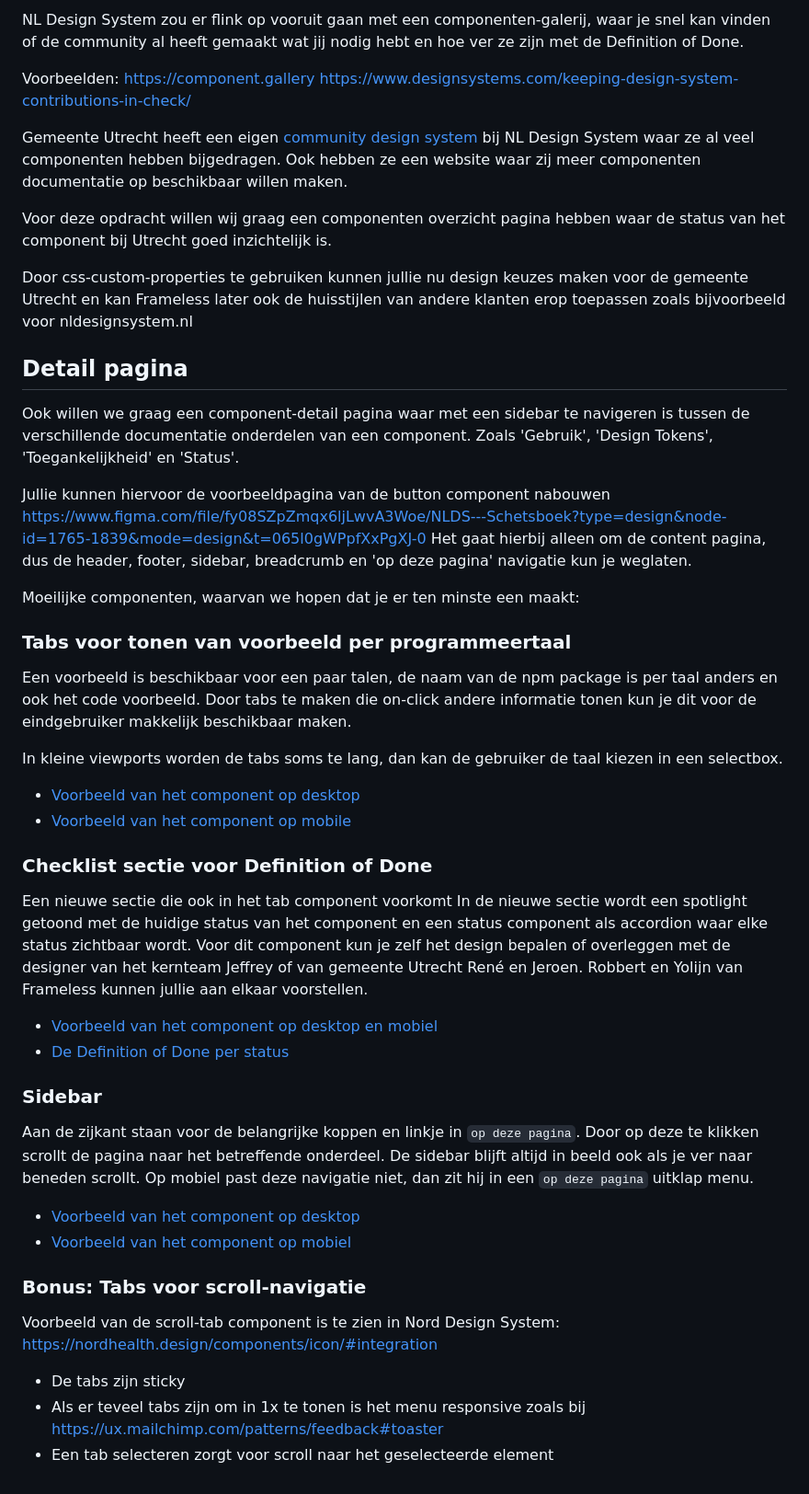
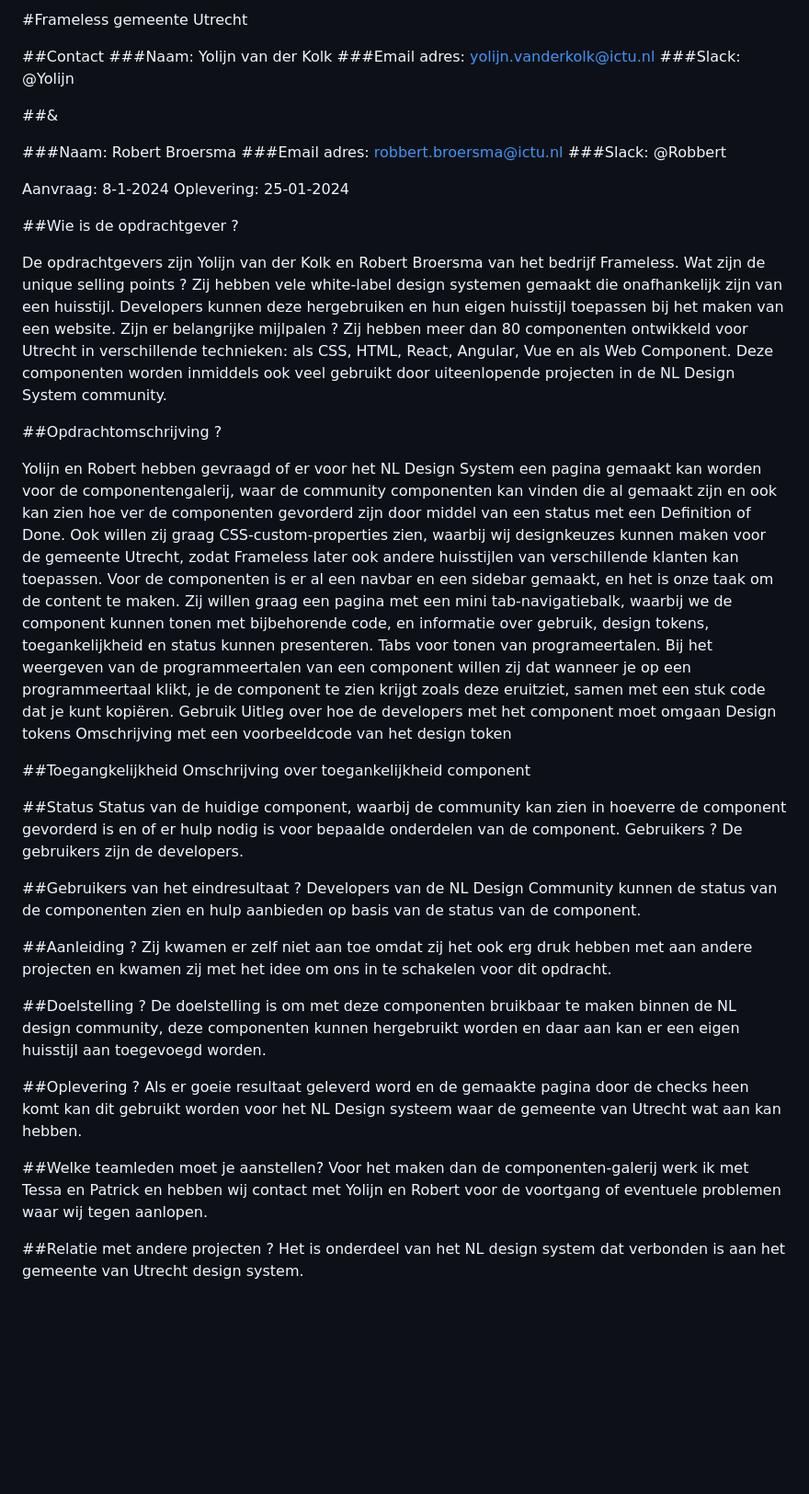
Before and after one commit to frameless/opdracht-component-detail-pagina, a Markdown page: README.md, the part around the change. Shown: that part at 92% size. Drawn GitHub-style; blank space fills up the shorter version.

Commit message:
update readme
mijn eigen verwerkte readme

```diff
--- a/README.md
+++ b/README.md
@@ -1,55 +1,60 @@
-NL Design System zou er flink op vooruit gaan met een componenten-galerij, waar je snel kan vinden of de community al heeft gemaakt wat jij nodig hebt en hoe ver ze zijn met de Definition of Done.
+#Frameless gemeente Utrecht
 
-Voorbeelden:
-https://component.gallery
-https://www.designsystems.com/keeping-design-system-contributions-in-check/
+##Contact
+###Naam: Yolijn van der Kolk
+###Email adres: yolijn.vanderkolk@ictu.nl
+###Slack: @Yolijn
 
-Gemeente Utrecht heeft een eigen [community design system](https://nl-design-system.github.io/utrecht/storybook/?path=/docs/utrecht-design-tokens-kleuren--docs) bij NL Design System waar ze al veel componenten hebben bijgedragen. Ook hebben ze een website waar zij meer componenten documentatie op beschikbaar willen maken.
+##&
 
-Voor deze opdracht willen wij graag een componenten overzicht pagina hebben waar de status van het component bij Utrecht goed inzichtelijk is.
+###Naam: Robert Broersma
+###Email adres: robbert.broersma@ictu.nl
+###Slack: @Robbert
 
-Door css-custom-properties te gebruiken kunnen jullie nu design keuzes maken voor de gemeente Utrecht en kan Frameless later ook de huisstijlen van andere klanten erop toepassen zoals bijvoorbeeld voor nldesignsystem.nl
+Aanvraag: 8-1-2024							Oplevering: 25-01-2024
 
-## Detail pagina
 
-Ook willen we graag een component-detail pagina waar met een sidebar te navigeren is tussen de verschillende documentatie onderdelen van een component. Zoals 'Gebruik', 'Design Tokens', 'Toegankelijkheid' en 'Status'.
+##Wie is de opdrachtgever ?
 
-Jullie kunnen hiervoor de voorbeeldpagina van de button component nabouwen https://www.figma.com/file/fy08SZpZmqx6ljLwvA3Woe/NLDS---Schetsboek?type=design&node-id=1765-1839&mode=design&t=065l0gWPpfXxPgXJ-0
-Het gaat hierbij alleen om de content pagina, dus de header, footer, sidebar, breadcrumb en 'op deze pagina' navigatie kun je weglaten.
+De opdrachtgevers zijn Yolijn van der Kolk en Robert Broersma van het bedrijf Frameless.
+Wat zijn de unique selling points ?
+Zij hebben vele white-label design systemen gemaakt die onafhankelijk zijn van een huisstijl. Developers kunnen deze hergebruiken en hun eigen huisstijl toepassen bij het maken van een website.
+Zijn er belangrijke mijlpalen ?
+Zij hebben meer dan 80 componenten ontwikkeld voor Utrecht in verschillende technieken: als CSS, HTML, React, Angular, Vue en als Web Component. Deze componenten worden inmiddels ook veel gebruikt door uiteenlopende projecten in de NL Design System community.
 
-Moeilijke componenten, waarvan we hopen dat je er ten minste een maakt:
 
-### Tabs voor tonen van voorbeeld per programmeertaal
+##Opdrachtomschrijving ?
 
-Een voorbeeld is beschikbaar voor een paar talen, de naam van de npm package is per taal anders en ook het code voorbeeld. Door tabs te maken die on-click andere informatie tonen kun je dit voor de eindgebruiker makkelijk beschikbaar maken.
+Yolijn en Robert hebben gevraagd of er voor het NL Design System een pagina gemaakt kan worden voor de componentengalerij, waar de community componenten kan vinden die al gemaakt zijn en ook kan zien hoe ver de componenten gevorderd zijn door middel van een status met een Definition of Done. Ook willen zij graag CSS-custom-properties zien, waarbij wij designkeuzes kunnen maken voor de gemeente Utrecht, zodat Frameless later ook andere huisstijlen van verschillende klanten kan toepassen. Voor de componenten is er al een navbar en een sidebar gemaakt, en het is onze taak om de content te maken. Zij willen graag een pagina met een mini tab-navigatiebalk, waarbij we de component kunnen tonen met bijbehorende code, en informatie over gebruik, design tokens, toegankelijkheid en status kunnen presenteren.
+Tabs voor tonen van programeertalen.
+Bij het weergeven van de programmeertalen van een component willen zij dat wanneer je op een programmeertaal klikt, je de component te zien krijgt zoals deze eruitziet, samen met een stuk code dat je kunt kopiëren.
+Gebruik
+Uitleg over hoe de developers met het component moet omgaan
+Design tokens
+Omschrijving met een voorbeeldcode van het design token
 
-In kleine viewports worden de tabs soms te lang, dan kan de gebruiker de taal kiezen in een selectbox.
+##Toegangkelijkheid
+Omschrijving over toegankelijkheid component
 
-- [Voorbeeld van het component op desktop](https://www.figma.com/file/DexK5wJdvMVoxXKn1kmmUB/NLDS---Doc-website---Ontwerp?type=design&node-id=369-10383&mode=design&t=tFmI1aEp7CfHmJ7t-4)
-- [Voorbeeld van het component op mobile](https://www.figma.com/file/DexK5wJdvMVoxXKn1kmmUB/NLDS---Doc-website---Ontwerp?type=design&node-id=239-1599&mode=design&t=tFmI1aEp7CfHmJ7t-4)
+##Status
+Status van de huidige component, waarbij de community kan zien in hoeverre de component gevorderd is en of er hulp nodig is voor bepaalde onderdelen van de component.
+Gebruikers ?
+De gebruikers zijn de developers.
 
-### Checklist sectie voor Definition of Done
+##Gebruikers van het eindresultaat ?
+Developers van de NL Design Community kunnen de status van de componenten zien en hulp aanbieden op basis van de status van de component.
 
-Een nieuwe sectie die ook in het tab component voorkomt
-In de nieuwe sectie wordt een spotlight getoond met de huidige status van het component en een status component als accordion waar elke status zichtbaar wordt.
-Voor dit component kun je zelf het design bepalen of overleggen met de designer van het kernteam Jeffrey of van gemeente Utrecht René en Jeroen. Robbert en Yolijn van Frameless kunnen jullie aan elkaar voorstellen.
+##Aanleiding ?
+Zij kwamen er zelf niet aan toe omdat zij het ook erg druk hebben met aan andere projecten en kwamen zij met het idee om ons in te schakelen voor dit opdracht.
 
-- [Voorbeeld van het component op desktop en mobiel](https://www.figma.com/file/fy08SZpZmqx6ljLwvA3Woe/NLDS---Schetsboek?type=design&node-id=1765-1993&mode=design&t=065l0gWPpfXxPgXJ-4)
-- [De Definition of Done per status](https://www.figma.com/file/sq4IhUI8iml49FvhZHI83e/Untitled?type=design&node-id=1-2&mode=design&t=zNq33S1j8xBMYKnx-4)
+##Doelstelling ?
+De doelstelling is om met deze componenten bruikbaar te maken binnen de NL design community, deze componenten kunnen hergebruikt worden en daar aan kan er een eigen huisstijl aan toegevoegd worden.
 
-### Sidebar
-Aan de zijkant staan voor de belangrijke koppen en linkje in `op deze pagina`. Door op deze te klikken scrollt de pagina naar het betreffende onderdeel.
-De sidebar blijft altijd in beeld ook als je ver naar beneden scrollt.
-Op mobiel past deze navigatie niet, dan zit hij in een `op deze pagina` uitklap menu.
+##Oplevering ?
+Als er goeie resultaat geleverd word en de gemaakte pagina door de checks heen komt kan dit gebruikt worden voor het NL Design systeem waar de gemeente van Utrecht wat aan kan hebben.
 
-- [Voorbeeld van het component op desktop](https://www.figma.com/file/DexK5wJdvMVoxXKn1kmmUB/NLDS---Doc-website---Ontwerp?type=design&node-id=369-6775&mode=design&t=tFmI1aEp7CfHmJ7t-4)
-- [Voorbeeld van het component op mobiel](https://www.figma.com/file/DexK5wJdvMVoxXKn1kmmUB/NLDS---Doc-website---Ontwerp?type=design&node-id=369-5165&mode=design&t=tFmI1aEp7CfHmJ7t-4)
+##Welke teamleden moet je aanstellen?
+Voor het maken dan de componenten-galerij werk ik met Tessa en Patrick en hebben wij contact met Yolijn en Robert voor de voortgang of eventuele problemen waar wij tegen aanlopen.
 
-### Bonus: Tabs voor scroll-navigatie
-
-Voorbeeld van de scroll-tab component is te zien in Nord Design System:
-https://nordhealth.design/components/icon/#integration
-
-- De tabs zijn sticky
-- Als er teveel tabs zijn om in 1x te tonen is het menu responsive zoals bij https://ux.mailchimp.com/patterns/feedback#toaster
-- Een tab selecteren zorgt voor scroll naar het geselecteerde element
+##Relatie met andere projecten ?
+Het is onderdeel van het NL design system dat verbonden is aan het gemeente van Utrecht design system.
```
